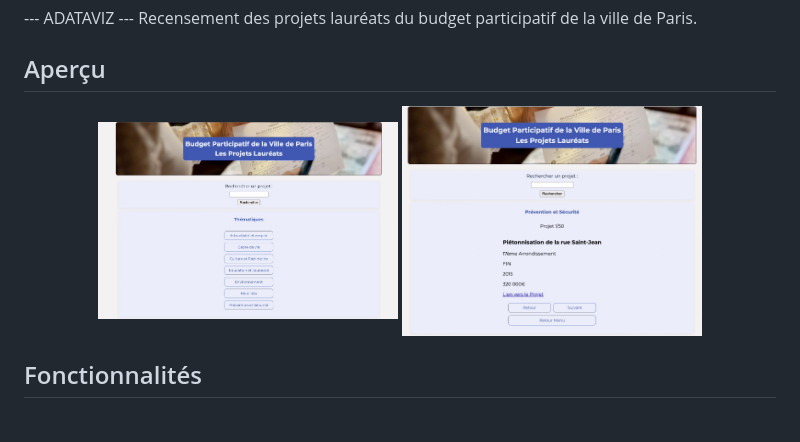
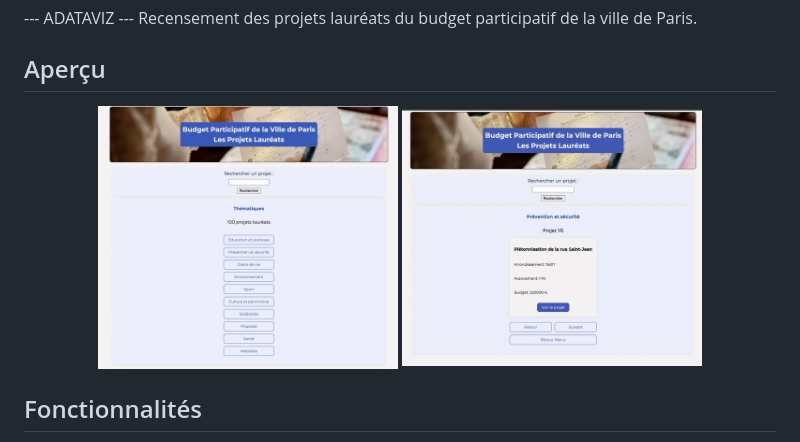
Before and after one commit to rbrochier/adataviz, a Markdown page: README.md, the part around the change. Drawn GitHub-style; pictures changed too: captures/adataviz_1.jpeg (added), captures/adataviz_2.jpeg (added), captures/screencarte.jpeg (deleted).

Commit message:
peaufine README
IA: 1

```diff
--- a/README.md
+++ b/README.md
@@ -4,8 +4,8 @@ Recensement des projets lauréats du budget participatif de la ville de Paris.
 
 ## Aperçu
 <p align = "center">
-<img src="captures/screenmenu.jpeg" alt="Menu des thématiques" width="300">
-<img src="captures/screencarte.jpeg" alt="Carte Projet" width="300">
+<img src="captures/adataviz_1.jpeg" alt="Menu des thématiques" width="300">
+<img src="captures/adataviz_2.jpeg" alt="Carte Projet" width="300">
 </p>
 
 ## Fonctionnalités
```
